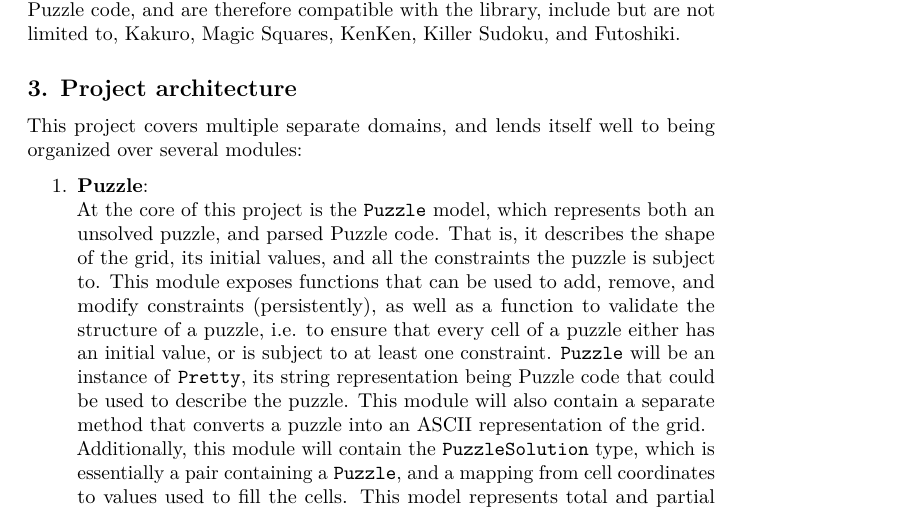
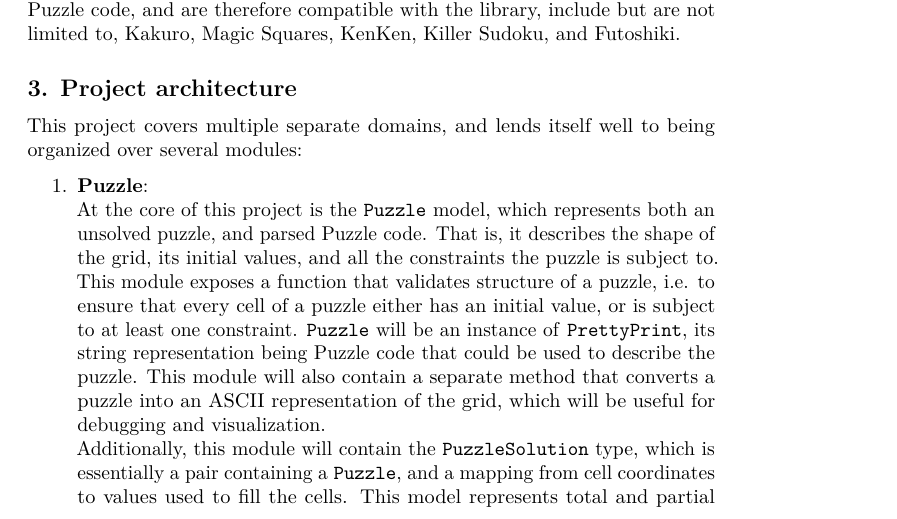
Before and after one commit to sgalban/PuzzleSolver, a LaTeX document (doc/proposal/proposal.tex): part of page 2 of 3, cut so that both start at the same text. Compiled offline with pdfLaTeX.

Commit message:
Removing promises that cannot be kept

```diff
--- a/doc/proposal/proposal.tex
+++ b/doc/proposal/proposal.tex
@@ -124,7 +124,7 @@ grid(4, 4) {
 
 	This project covers multiple separate domains, and lends itself well to being organized over several modules:\begin{enumerate}
 		\item \textbf{Puzzle}:\\
-		At the core of this project is the \texttt{Puzzle} model, which represents both an unsolved puzzle, and parsed Puzzle code. That is, it describes the shape of the grid, its initial values, and all the constraints the puzzle is subject to. This module exposes functions that can be used to add, remove, and modify constraints (persistently), as well as a function to validate the structure of a puzzle, i.e. to ensure that every cell of a puzzle either has an initial value, or is subject to at least one constraint. \texttt{Puzzle} will be an instance of \texttt{Pretty}, its string representation being Puzzle code that could be used to describe the puzzle. This module will also contain a separate method that converts a puzzle into an ASCII representation of the grid.\\
+		At the core of this project is the \texttt{Puzzle} model, which represents both an unsolved puzzle, and parsed Puzzle code. That is, it describes the shape of the grid, its initial values, and all the constraints the puzzle is subject to. This module exposes a function that validates structure of a puzzle, i.e. to ensure that every cell of a puzzle either has an initial value, or is subject to at least one constraint. \texttt{Puzzle} will be an instance of \texttt{PrettyPrint}, its string representation being Puzzle code that could be used to describe the puzzle. This module will also contain a separate method that converts a puzzle into an ASCII representation of the grid, which will be useful for debugging and visualization.\\
 		Additionally, this module will contain the \texttt{PuzzleSolution} type, which is essentially a pair containing a \texttt{Puzzle}, and a mapping from cell coordinates to values used to fill the cells. This model represents total and partial solutions to the puzzle.
 		\item \textbf{PuzzleSolver}:\\
 		This module handles solving the puzzle. Its primary purpose is to expose two functions: one that solves a puzzle, and one that validates a full or partial solution.
```
Also changed, not shown: doc/proposal/proposal.pdf.
